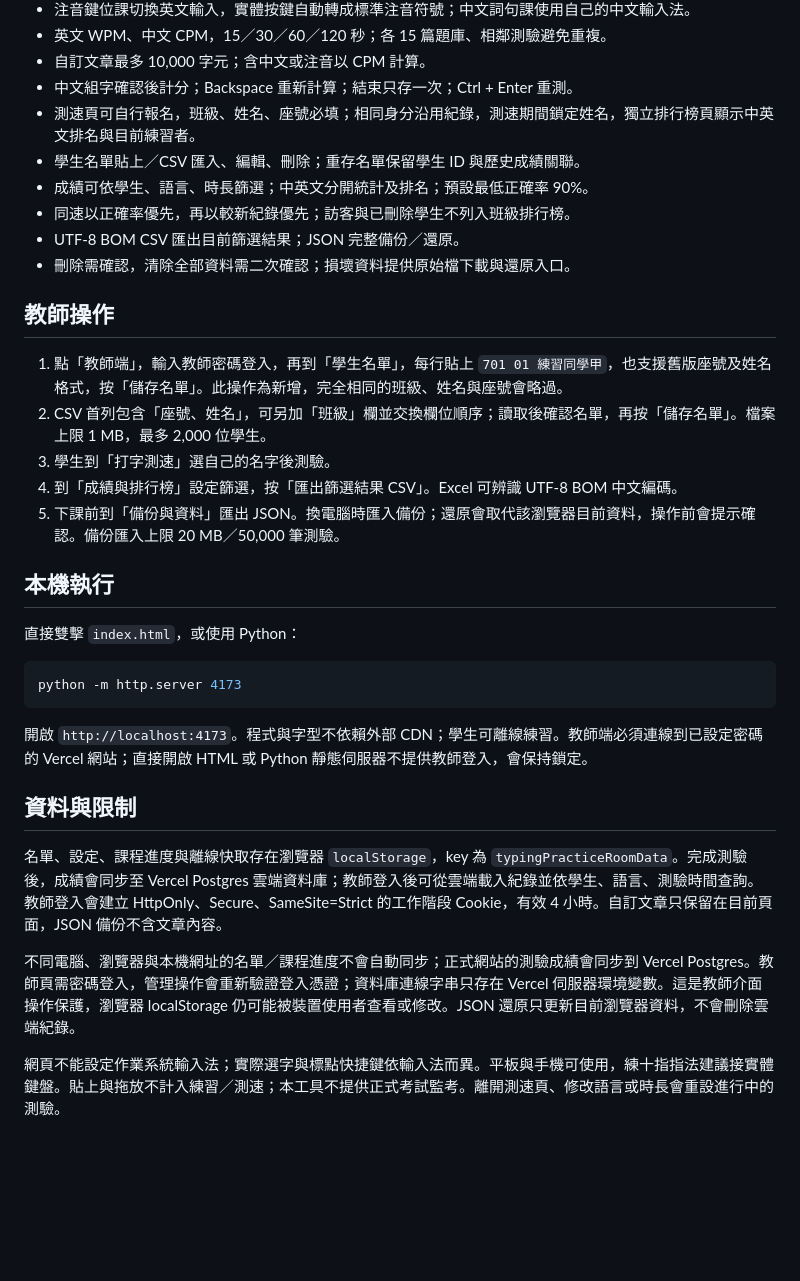
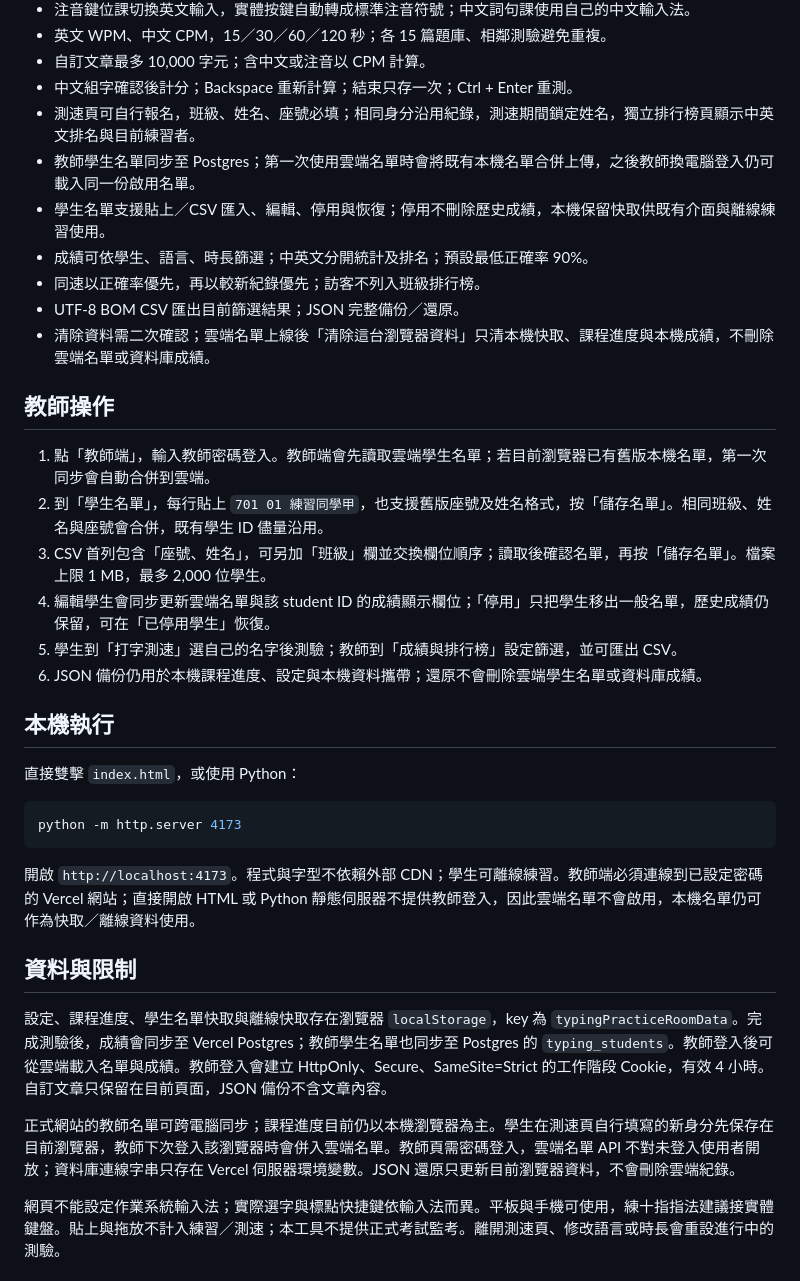
Before and after one commit to similaitw/typing-practice-room, a Markdown page: README.md, the part around one of its changes. Rendered like a GitHub page; blank space fills up the shorter version.

Commit message:
docs: document cloud student roster phase

````diff
--- a/README.md
+++ b/README.md
@@ -21,19 +21,21 @@
 - 自訂文章最多 10,000 字元；含中文或注音以 CPM 計算。
 - 中文組字確認後計分；Backspace 重新計算；結束只存一次；Ctrl + Enter 重測。
 - 測速頁可自行報名，班級、姓名、座號必填；相同身分沿用紀錄，測速期間鎖定姓名，獨立排行榜頁顯示中英文排名與目前練習者。
-- 學生名單貼上／CSV 匯入、編輯、刪除；重存名單保留學生 ID 與歷史成績關聯。
+- 教師學生名單同步至 Postgres；第一次使用雲端名單時會將既有本機名單合併上傳，之後教師換電腦登入仍可載入同一份啟用名單。
+- 學生名單支援貼上／CSV 匯入、編輯、停用與恢復；停用不刪除歷史成績，本機保留快取供既有介面與離線練習使用。
 - 成績可依學生、語言、時長篩選；中英文分開統計及排名；預設最低正確率 90%。
-- 同速以正確率優先，再以較新紀錄優先；訪客與已刪除學生不列入班級排行榜。
+- 同速以正確率優先，再以較新紀錄優先；訪客不列入班級排行榜。
 - UTF-8 BOM CSV 匯出目前篩選結果；JSON 完整備份／還原。
-- 刪除需確認，清除全部資料需二次確認；損壞資料提供原始檔下載與還原入口。
+- 清除資料需二次確認；雲端名單上線後「清除這台瀏覽器資料」只清本機快取、課程進度與本機成績，不刪除雲端名單或資料庫成績。
 
 ## 教師操作
 
-1. 點「教師端」，輸入教師密碼登入，再到「學生名單」，每行貼上 `701 01 練習同學甲`，也支援舊版座號及姓名格式，按「儲存名單」。此操作為新增，完全相同的班級、姓名與座號會略過。
-2. CSV 首列包含「座號、姓名」，可另加「班級」欄並交換欄位順序；讀取後確認名單，再按「儲存名單」。檔案上限 1 MB，最多 2,000 位學生。
-3. 學生到「打字測速」選自己的名字後測驗。
-4. 到「成績與排行榜」設定篩選，按「匯出篩選結果 CSV」。Excel 可辨識 UTF-8 BOM 中文編碼。
-5. 下課前到「備份與資料」匯出 JSON。換電腦時匯入備份；還原會取代該瀏覽器目前資料，操作前會提示確認。備份匯入上限 20 MB／50,000 筆測驗。
+1. 點「教師端」，輸入教師密碼登入。教師端會先讀取雲端學生名單；若目前瀏覽器已有舊版本機名單，第一次同步會自動合併到雲端。
+2. 到「學生名單」，每行貼上 `701 01 練習同學甲`，也支援舊版座號及姓名格式，按「儲存名單」。相同班級、姓名與座號會合併，既有學生 ID 儘量沿用。
+3. CSV 首列包含「座號、姓名」，可另加「班級」欄並交換欄位順序；讀取後確認名單，再按「儲存名單」。檔案上限 1 MB，最多 2,000 位學生。
+4. 編輯學生會同步更新雲端名單與該 student ID 的成績顯示欄位；「停用」只把學生移出一般名單，歷史成績仍保留，可在「已停用學生」恢復。
+5. 學生到「打字測速」選自己的名字後測驗；教師到「成績與排行榜」設定篩選，並可匯出 CSV。
+6. JSON 備份仍用於本機課程進度、設定與本機資料攜帶；還原不會刪除雲端學生名單或資料庫成績。
 
 ## 本機執行
 
@@ -43,13 +45,13 @@
 python -m http.server 4173
 ```
 
-開啟 `http://localhost:4173`。程式與字型不依賴外部 CDN；學生可離線練習。教師端必須連線到已設定密碼的 Vercel 網站；直接開啟 HTML 或 Python 靜態伺服器不提供教師登入，會保持鎖定。
+開啟 `http://localhost:4173`。程式與字型不依賴外部 CDN；學生可離線練習。教師端必須連線到已設定密碼的 Vercel 網站；直接開啟 HTML 或 Python 靜態伺服器不提供教師登入，因此雲端名單不會啟用，本機名單仍可作為快取／離線資料使用。
 
 ## 資料與限制
 
-名單、設定、課程進度與離線快取存在瀏覽器 `localStorage`，key 為 `typingPracticeRoomData`。完成測驗後，成績會同步至 Vercel Postgres 雲端資料庫；教師登入後可從雲端載入紀錄並依學生、語言、測驗時間查詢。教師登入會建立 HttpOnly、Secure、SameSite=Strict 的工作階段 Cookie，有效 4 小時。自訂文章只保留在目前頁面，JSON 備份不含文章內容。
+設定、課程進度、學生名單快取與離線快取存在瀏覽器 `localStorage`，key 為 `typingPracticeRoomData`。完成測驗後，成績會同步至 Vercel Postgres；教師學生名單也同步至 Postgres 的 `typing_students`。教師登入後可從雲端載入名單與成績。教師登入會建立 HttpOnly、Secure、SameSite=Strict 的工作階段 Cookie，有效 4 小時。自訂文章只保留在目前頁面，JSON 備份不含文章內容。
 
-不同電腦、瀏覽器與本機網址的名單／課程進度不會自動同步；正式網站的測驗成績會同步到 Vercel Postgres。教師頁需密碼登入，管理操作會重新驗證登入憑證；資料庫連線字串只存在 Vercel 伺服器環境變數。這是教師介面操作保護，瀏覽器 localStorage 仍可能被裝置使用者查看或修改。JSON 還原只更新目前瀏覽器資料，不會刪除雲端紀錄。
+正式網站的教師名單可跨電腦同步；課程進度目前仍以本機瀏覽器為主。學生在測速頁自行填寫的新身分先保存在目前瀏覽器，教師下次登入該瀏覽器時會併入雲端名單。教師頁需密碼登入，雲端名單 API 不對未登入使用者開放；資料庫連線字串只存在 Vercel 伺服器環境變數。JSON 還原只更新目前瀏覽器資料，不會刪除雲端紀錄。
 
 網頁不能設定作業系統輸入法；實際選字與標點快捷鍵依輸入法而異。平板與手機可使用，練十指指法建議接實體鍵盤。貼上與拖放不計入練習／測速；本工具不提供正式考試監考。離開測速頁、修改語言或時長會重設進行中的測驗。
 
````
Also changed, not shown: other parts of README.md (+16 -6 lines).
